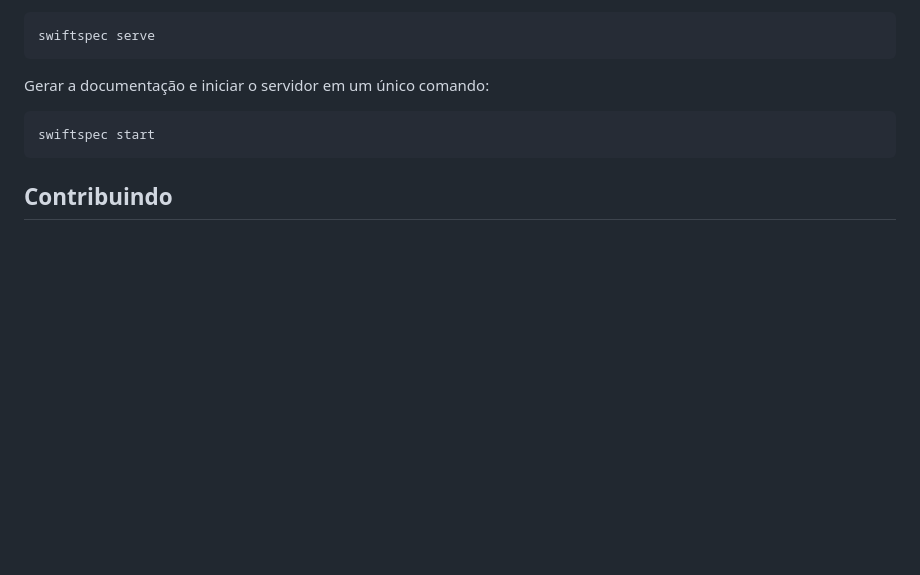
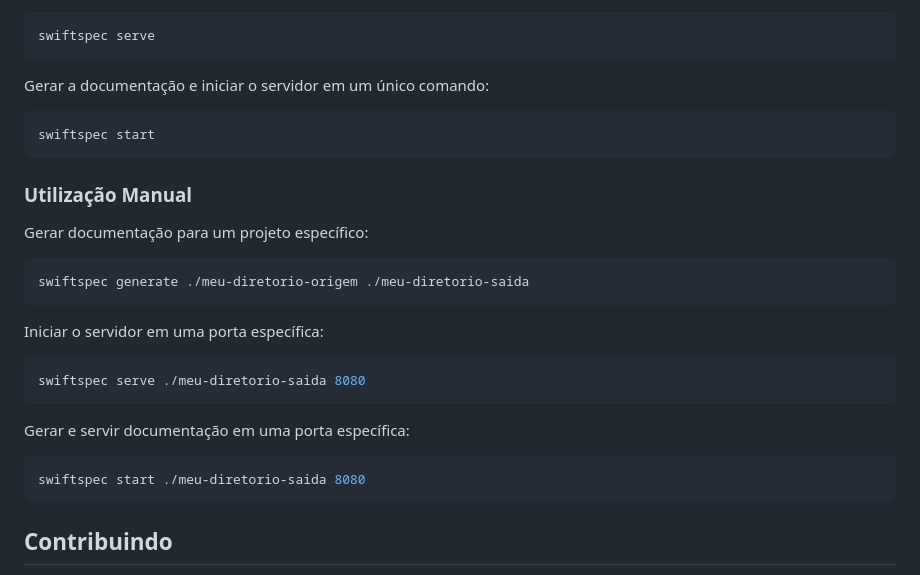
Before and after one commit to jrsnpe/swiftspec, a Markdown page: README.md, the part around the change. GitHub-like rendering; blank space fills up the shorter version.

````diff
--- a/README.md
+++ b/README.md
@@ -91,6 +91,26 @@ Gerar a documentação e iniciar o servidor em um único comando:
 swiftspec start
 ```
 
+### Utilização Manual
+
+Gerar documentação para um projeto específico:
+
+```bash
+swiftspec generate ./meu-diretorio-origem ./meu-diretorio-saida
+```
+
+Iniciar o servidor em uma porta específica:
+
+```bash
+swiftspec serve ./meu-diretorio-saida 8080
+```
+
+Gerar e servir documentação em uma porta específica:
+
+```bash
+swiftspec start ./meu-diretorio-saida 8080
+```
+
 ## Contribuindo
 
 SwiftSpec é um projeto de código aberto e nós adoraríamos contar com a sua ajuda para torná-lo ainda melhor! Há várias maneiras de contribuir:
````
